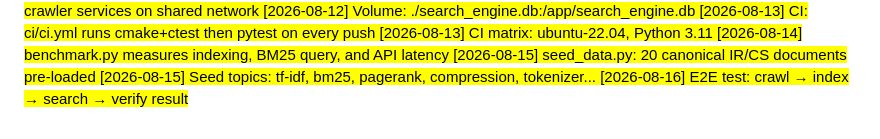
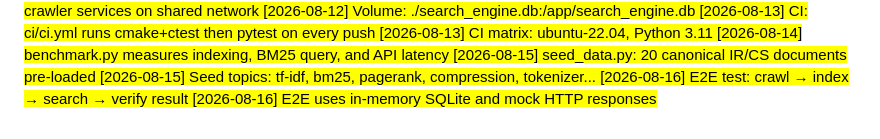
Before and after one commit to hasbulkhan45/search_engine, a Markdown page: docs/NOTES.md, the part around the change. GitHub-like rendering.

Commit message:
docs: E2E test isolation

```diff
--- a/docs/NOTES.md
+++ b/docs/NOTES.md
@@ -138,3 +138,4 @@
 [2026-08-15] seed_data.py: 20 canonical IR/CS documents pre-loaded
 [2026-08-15] Seed topics: tf-idf, bm25, pagerank, compression, tokenizer...
 [2026-08-16] E2E test: crawl → index → search → verify result
+[2026-08-16] E2E uses in-memory SQLite and mock HTTP responses
```
